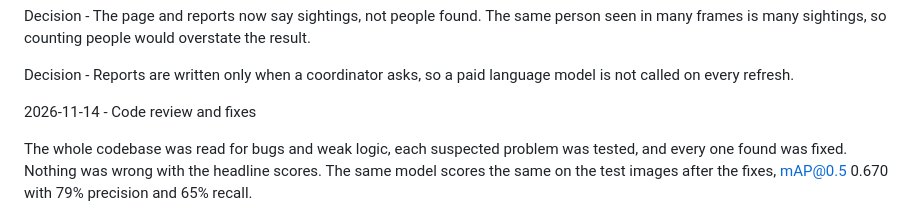
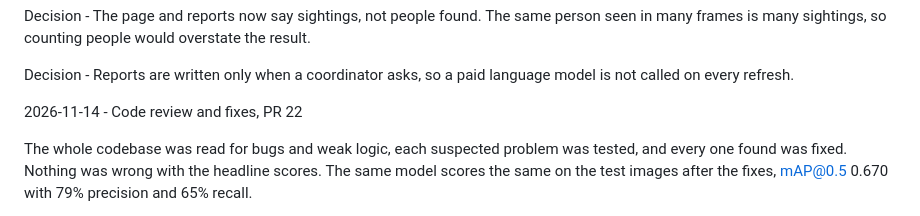
Before and after one commit to 808kirai/NeuSE, a Markdown page: docs/PROGRESS.md, the part around the change. Drawn GitHub-style.

Commit message:
progress log, add pr 22

```diff
--- a/docs/PROGRESS.md
+++ b/docs/PROGRESS.md
@@ -92,7 +92,7 @@ Decision - The page and reports now say sightings, not people found. The same pe
 
 Decision - Reports are written only when a coordinator asks, so a paid language model is not called on every refresh.
 
-2026-11-14 - Code review and fixes
+2026-11-14 - Code review and fixes, PR 22
 
 The whole codebase was read for bugs and weak logic, each suspected problem was tested, and every one found was fixed. Nothing was wrong with the headline scores. The same model scores the same on the test images after the fixes, mAP@0.5 0.670 with 79% precision and 65% recall.
 
```
